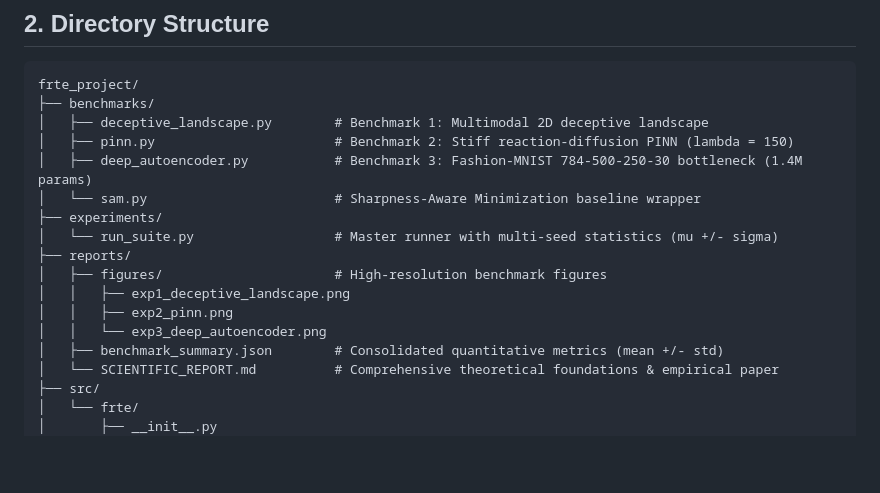
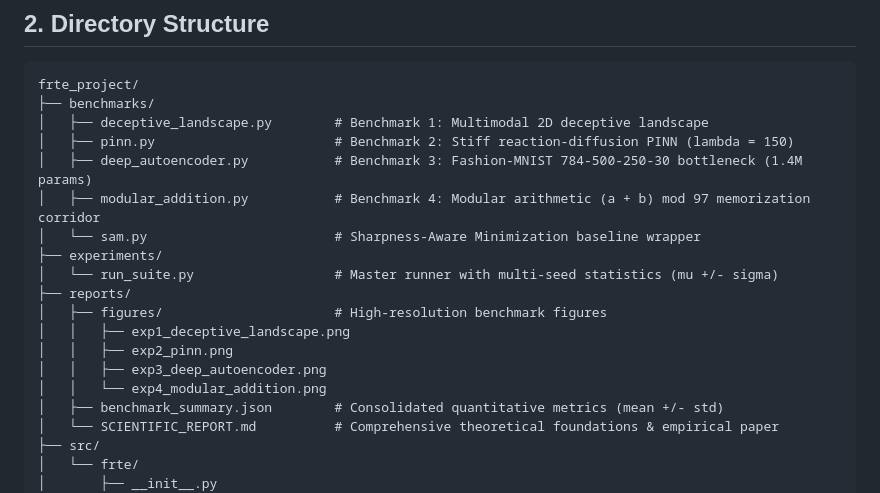
Before and after one commit to EmanuelSamir/FERT-Meta-optimizer, a Markdown page: README.md, the part around the change. GitHub-like rendering; blank space fills up the shorter version.

Commit message:
Add benchmark 4: modular addition (a+b) mod 97 and update scientific report

```diff
--- a/README.md
+++ b/README.md
@@ -28,6 +28,7 @@ frte_project/
 │   ├── deceptive_landscape.py        # Benchmark 1: Multimodal 2D deceptive landscape
 │   ├── pinn.py                       # Benchmark 2: Stiff reaction-diffusion PINN (lambda = 150)
 │   ├── deep_autoencoder.py           # Benchmark 3: Fashion-MNIST 784-500-250-30 bottleneck (1.4M params)
+│   ├── modular_addition.py           # Benchmark 4: Modular arithmetic (a + b) mod 97 memorization corridor
 │   └── sam.py                        # Sharpness-Aware Minimization baseline wrapper
 ├── experiments/
 │   └── run_suite.py                  # Master runner with multi-seed statistics (mu +/- sigma)
@@ -35,7 +36,8 @@ frte_project/
 │   ├── figures/                      # High-resolution benchmark figures
 │   │   ├── exp1_deceptive_landscape.png
 │   │   ├── exp2_pinn.png
-│   │   └── exp3_deep_autoencoder.png
+│   │   ├── exp3_deep_autoencoder.png
+│   │   └── exp4_modular_addition.png
 │   ├── benchmark_summary.json        # Consolidated quantitative metrics (mean +/- std)
 │   └── SCIENTIFIC_REPORT.md          # Comprehensive theoretical foundations & empirical paper
 ├── src/
```
Also changed, not shown: reports/SCIENTIFIC_REPORT.md (+144 -74 lines), reports/figures/exp4_modular_addition.png (added), 9 other files.
